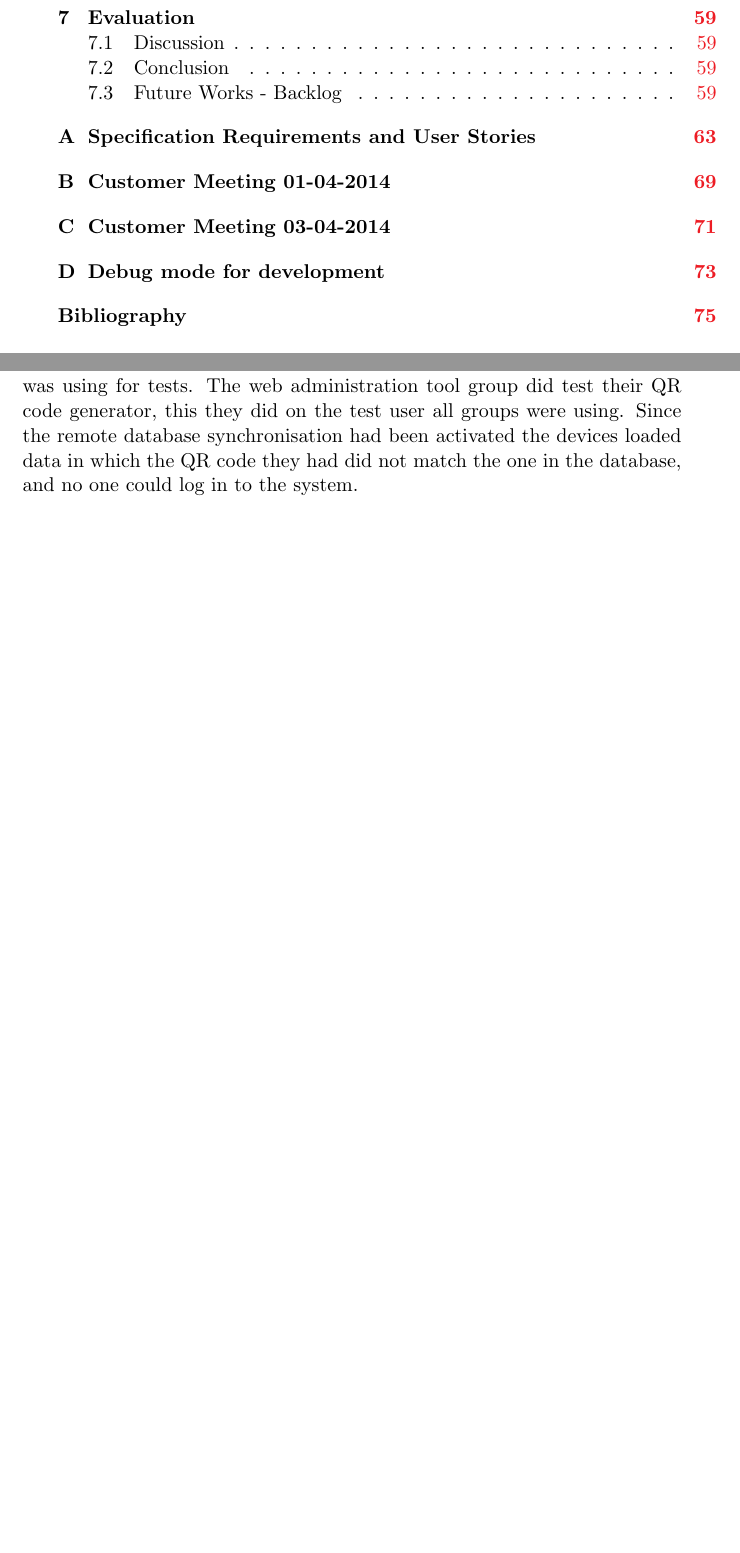
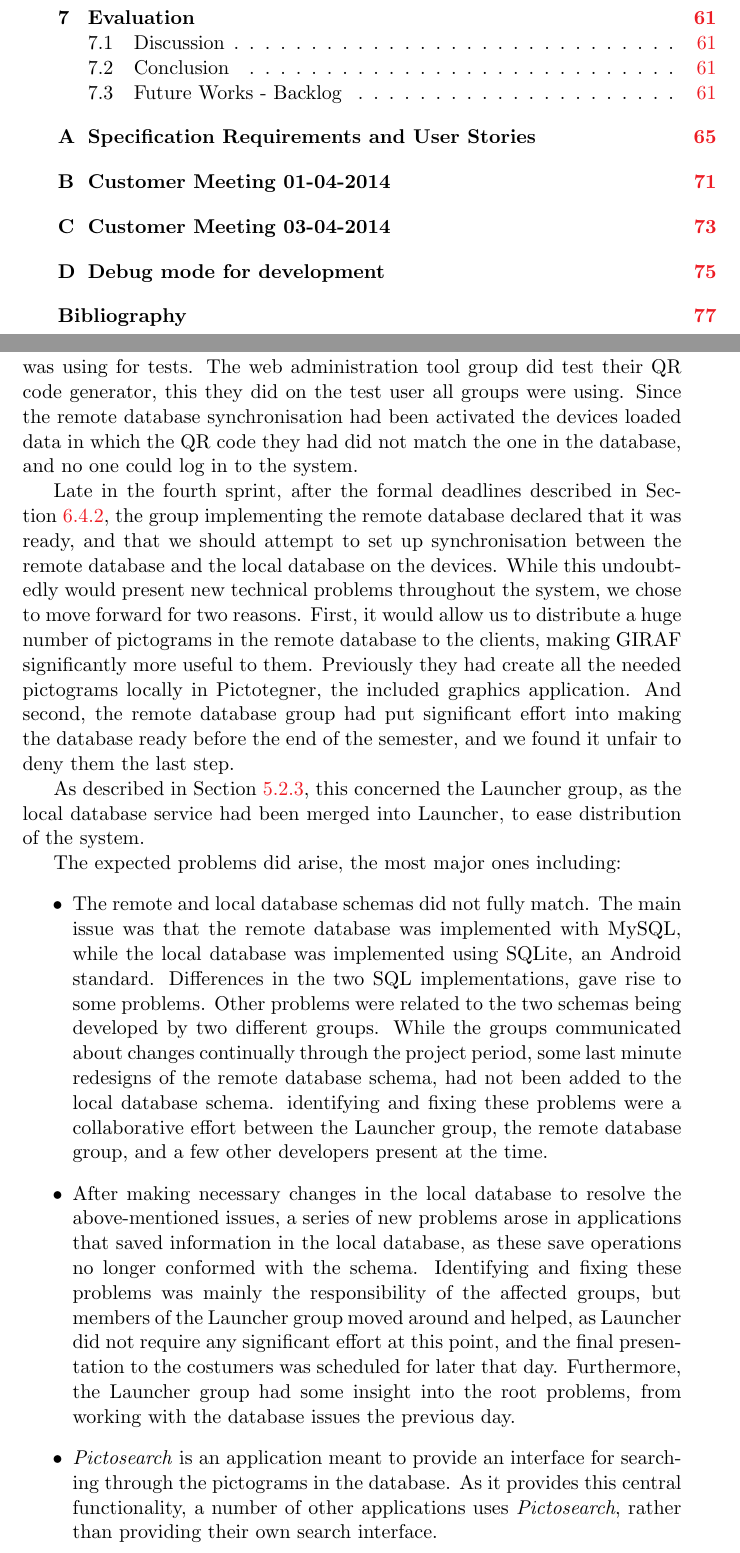
Before and after one commit to frmi/sw605f14-latex, a LaTeX thesis (master.tex, which reads documents/Collaboration/remotedb.tex): two parts of pages 9 and 64 of 84 before the commit and two parts of pages 9 and 64 of 86 after it, joined at a grey line, cut so that both start at the same text, the shorter picture padded with empty space. Compiled offline with pdfLaTeX.

Commit message:
Started describing the problems with integrating databse synchronisation.

```diff
--- a/documents/Collaboration/remotedb.tex
+++ b/documents/Collaboration/remotedb.tex
@@ -5,3 +5,18 @@ The activation of the remote database synchronisation introduces a sequence of i
 Furthermore the group developing the web administration tool did tests on the data in the remote database, which also was the data every group was using for tests.
 The web administration tool group did test their QR code generator, this they did on the test user all groups were using.
 Since the remote database synchronisation had been activated the devices loaded data in which the QR code they had did not match the one in the database, and no one could log in to the system.
+
+
+
+
+Late in the fourth sprint, after the formal deadlines described in \cref{collab:sprintend:planning}, the group implementing the remote database declared that it was ready, and that we should attempt to set up synchronisation between the remote database and the local database on the devices.
+While this undoubtedly would present new technical problems throughout the system, we chose to move forward for two reasons. First, it would allow us to distribute a huge number of pictograms in the remote database to the clients, making \giraf significantly more useful to them. Previously they had create all the needed pictograms locally in Pictotegner, the included graphics application. And second, the remote database group had put significant effort into making the database ready before the end of the semester, and we found it unfair to deny them the last step.
+
+As described in \Cref{sec:developments:remotedb}, this concerned the \launcher group, as the local database service had been merged into \launcher, to ease distribution of the system.
+
+The expected problems did arise, the most major ones including:
+\begin{itemize}
+	\item The remote and local database schemas did not fully match. The main issue was that the remote database was implemented with MySQL, while the local database was implemented using SQLite, an Android standard. Differences in the two SQL implementations, gave rise to some problems. Other problems were related to the two schemas being developed by two different groups. While the groups communicated about changes continually through the project period, some last minute redesigns of the remote database schema, had not been added to the local database schema. identifying and fixing these problems were a collaborative effort between the \launcher group, the remote database group, and a few other developers present at the time.
+	\item After making necessary changes in the local database to resolve the above-mentioned issues, a series of new problems arose in applications that saved information in the local database, as these save operations no longer conformed with the schema. Identifying and fixing these problems was mainly the responsibility of the affected groups, but members of the \launcher group moved around and helped, as \launcher did not require any significant effort at this point, and the final presentation to the costumers was scheduled for later that day. Furthermore, the \launcher group had some insight into the root problems, from working with the database issues the previous day.
+	\item \textit{Pictosearch} is an application meant to provide an interface for searching through the pictograms in the database. As it provides this central functionality, a number of other applications uses \textit{Pictosearch}, rather than providing their own search interface.
+\end{itemize}
```
Also changed, not shown: documents/Collaboration/sprintend.tex (+2 -1 lines).
